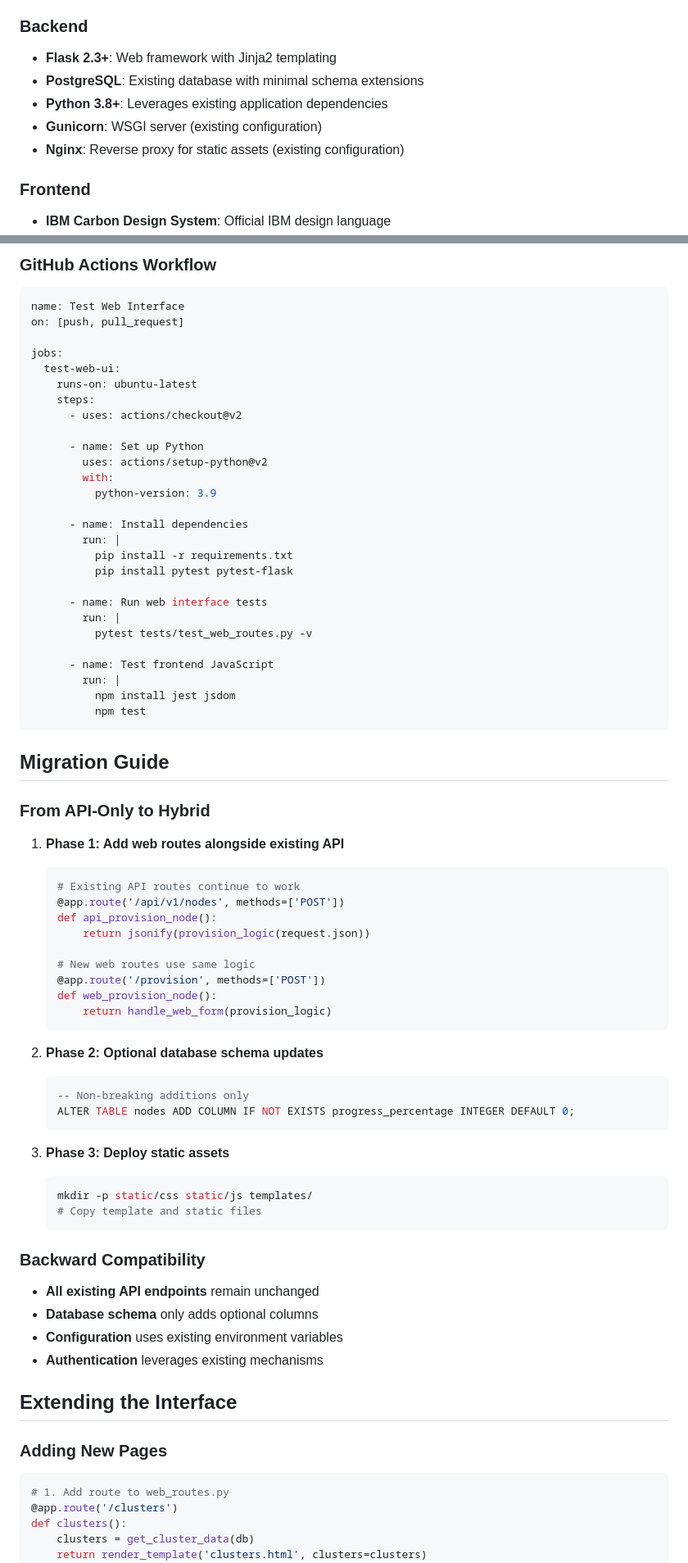
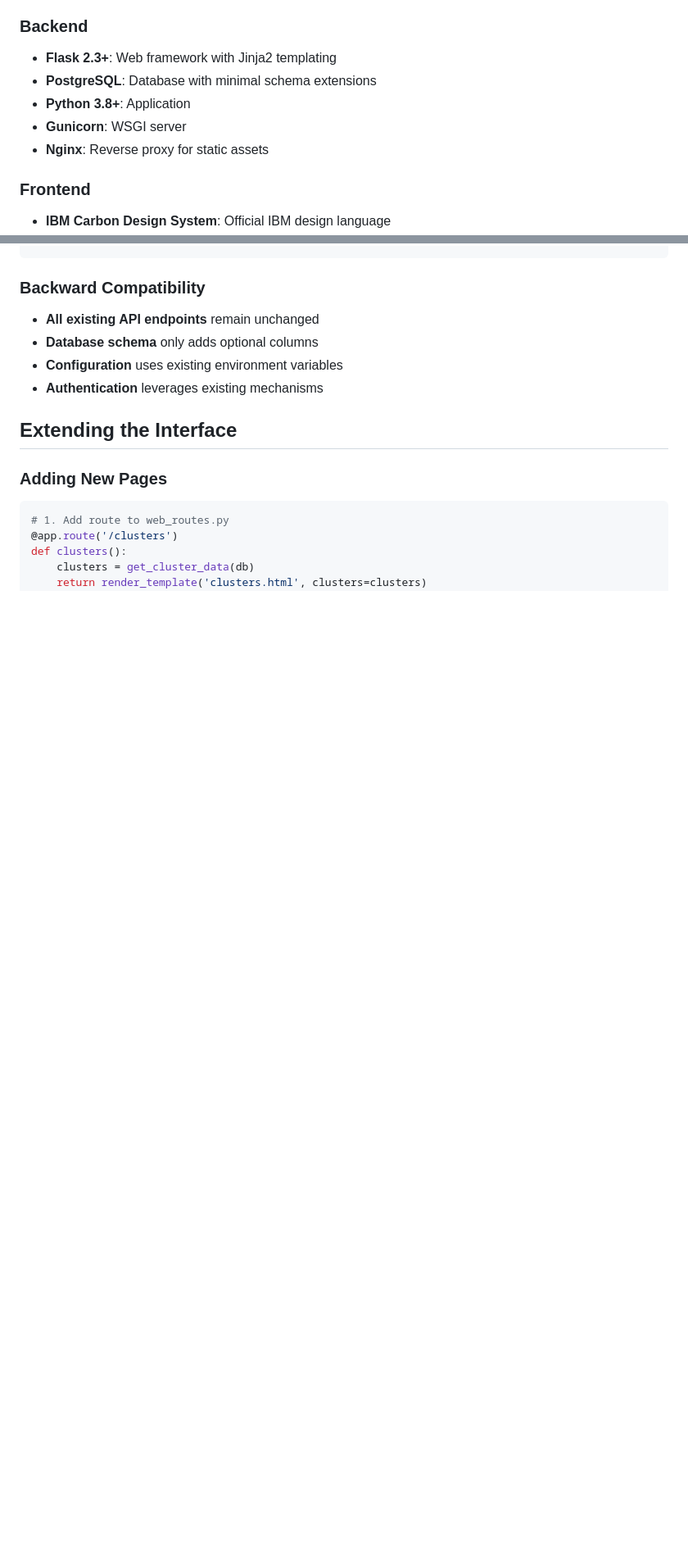
Before and after one commit to neil1taylor/nutanix-vpc-orchestrator, a Markdown page: web_interface_developers_guide.md, 2 parts joined by grey strips. Shown at 82% size. GitHub-like rendering; blank space fills up the shorter version.

````diff
--- a/web_interface_developers_guide.md
+++ b/web_interface_developers_guide.md
@@ -16,10 +16,10 @@ The web interface is built as a Flask extension to the existing API-based Nutani
 
 ### Backend
 - **Flask 2.3+**: Web framework with Jinja2 templating
-- **PostgreSQL**: Existing database with minimal schema extensions
-- **Python 3.8+**: Leverages existing application dependencies
-- **Gunicorn**: WSGI server (existing configuration)
-- **Nginx**: Reverse proxy for static assets (existing configuration)
+- **PostgreSQL**: Database with minimal schema extensions
+- **Python 3.8+**: Application
+- **Gunicorn**: WSGI server
+- **Nginx**: Reverse proxy for static assets
 
 ### Frontend
 - **IBM Carbon Design System**: Official IBM design language
@@ -513,64 +415,3 @@ COPY templates/ /app/templates/
-### GitHub Actions Workflow
-
-```yaml
-name: Test Web Interface
-on: [push, pull_request]
-
-jobs:
-  test-web-ui:
-    runs-on: ubuntu-latest
-    steps:
-      - uses: actions/checkout@v2
-
-      - name: Set up Python
-        uses: actions/setup-python@v2
-        with:
-          python-version: 3.9
-
-      - name: Install dependencies
-        run: |
-          pip install -r requirements.txt
-          pip install pytest pytest-flask
-
-      - name: Run web interface tests
-        run: |
-          pytest tests/test_web_routes.py -v
-
-      - name: Test frontend JavaScript
-        run: |
-          npm install jest jsdom
-          npm test
-```
-
-## Migration Guide
-
-### From API-Only to Hybrid
-
-1. **Phase 1: Add web routes alongside existing API**
-   ```python
-   # Existing API routes continue to work
-   @app.route('/api/v1/nodes', methods=['POST'])
-   def api_provision_node():
-       return jsonify(provision_logic(request.json))
-
-   # New web routes use same logic
-   @app.route('/provision', methods=['POST'])
-   def web_provision_node():
-       return handle_web_form(provision_logic)
-   ```
-
-2. **Phase 2: Optional database schema updates**
-   ```sql
-   -- Non-breaking additions only
-   ALTER TABLE nodes ADD COLUMN IF NOT EXISTS progress_percentage INTEGER DEFAULT 0;
-   ```
-
-3. **Phase 3: Deploy static assets**
-   ```bash
-   mkdir -p static/css static/js templates/
-   # Copy template and static files
-   ```
-
 ### Backward Compatibility
 
 - **All existing API endpoints** remain unchanged
````
Also changed, not shown: other parts of web_interface_developers_guide.md (+13 -111 lines).
